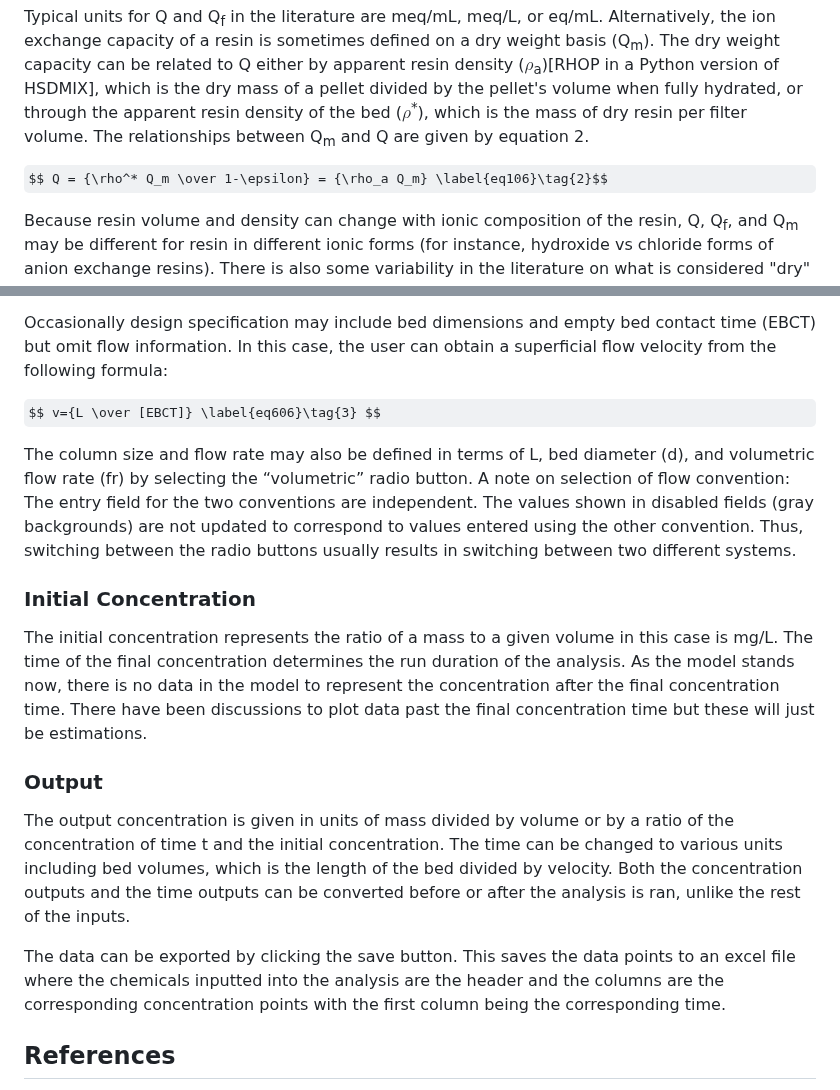
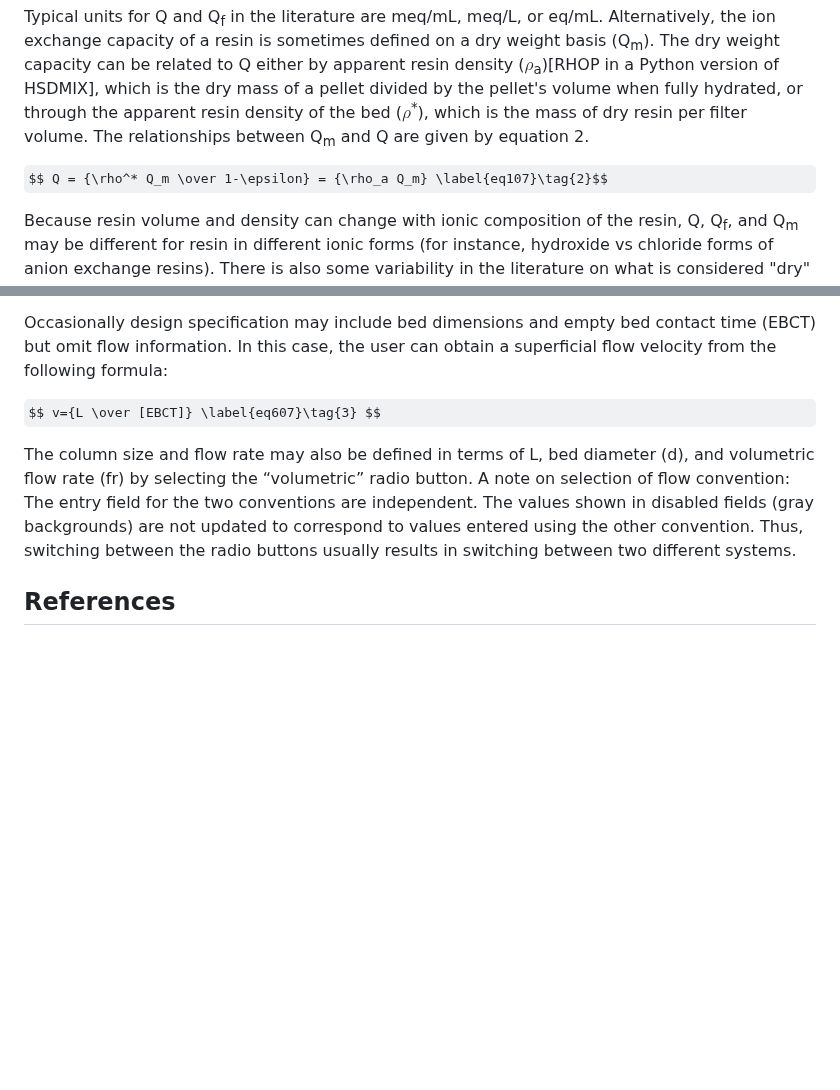
Before and after one commit to USEPA/Water_Treatment_Models, a Markdown page: ShinyApp/README.md, 2 parts joined by grey strips. Drawn GitHub-style; some formulas as TeX source; blank space fills up the shorter version.

```diff
--- a/ShinyApp/README.md
+++ b/ShinyApp/README.md
@@ -90,7 +110,7 @@ $$ Q={Q_f \over 1-\epsilon} \label{eq506}\tag{1} $$
 
 Typical units for Q and Q<sub>f</sub> in the literature are meq/mL, meq/L, or eq/mL. Alternatively, the ion exchange capacity of a resin is sometimes defined on a dry weight basis (Q<sub>m</sub>). The dry weight capacity can be related to Q either by apparent resin density ($\rho$<sub>a</sub>)[RHOP in a Python version of HSDMIX], which is the dry mass of a pellet divided by the pellet's volume when fully hydrated, or through the apparent resin density of the bed ($\rho$<sup>*</sup>), which is the mass of dry resin per filter volume. The relationships between Q<sub>m</sub> and Q are given by equation 2.
 
-$$ Q = {\rho^* Q_m \over 1-\epsilon} = {\rho_a Q_m} \label{eq106}\tag{2}$$
+$$ Q = {\rho^* Q_m \over 1-\epsilon} = {\rho_a Q_m} \label{eq107}\tag{2}$$
 
 
 Because resin volume and density can change with ionic composition of the resin, Q, Q<sub>f</sub>, and Q<sub>m</sub> may be different for resin in different ionic forms (for instance, hydroxide vs chloride forms of anion exchange resins). There is also some variability in the literature on what is considered "dry" (completely dry, or air dry) for Q<sub>m</sub>. The user is advised to carefully check data sources for resin capacity carefully on these matters.
@@ -109,23 +129,11 @@ The underlying model equations in this code use column length (bed depth), L, to
 
 Occasionally design specification may include bed dimensions and empty bed contact time (EBCT) but omit flow information. In this case, the user can obtain a superficial flow velocity from the following formula:
 
-$$ v={L \over [EBCT]} \label{eq606}\tag{3} $$
+$$ v={L \over [EBCT]} \label{eq607}\tag{3} $$
 
 The column size and flow rate may also be defined in terms of L, bed diameter (d), and volumetric flow rate (fr) by selecting the “volumetric” radio button.
 A note on selection of flow convention: The entry field for the two conventions are independent. The values shown in disabled fields (gray backgrounds) are not updated to correspond to values entered using the other convention. Thus, switching between the radio buttons usually results in switching between two different systems.
 
-
-
-### Initial Concentration
-
-The initial concentration represents the ratio of a mass to a given volume in this case is mg/L. The time of the final concentration determines the run duration of the analysis. As the model stands now, there is no data in the model to represent the concentration after the final concentration time. There have been discussions to plot data past the final concentration time but these will just be estimations.
-
-
-### Output
-The output concentration is given in units of mass divided by volume or by a ratio of the concentration of time t and the initial concentration.
-The time can be changed to various units including bed volumes, which is the length of the bed divided by velocity. Both the concentration outputs and the time outputs can be converted before or after the analysis is ran, unlike the rest of the inputs.
-
-The data can be exported by clicking the save button. This saves the data points to an excel file where the chemicals inputted into the analysis are the header and the columns are the corresponding concentration points with the first column being the corresponding time.
 
 ## References
 ACS EST Water 2023, 3, 2, 576–587
```
Also changed, not shown: other parts of ShinyApp/README.md (+26 -6 lines).
